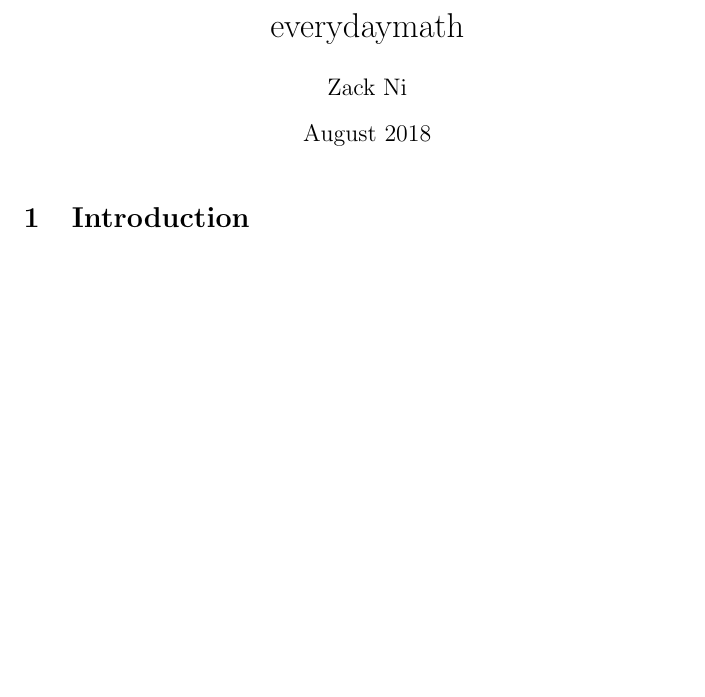
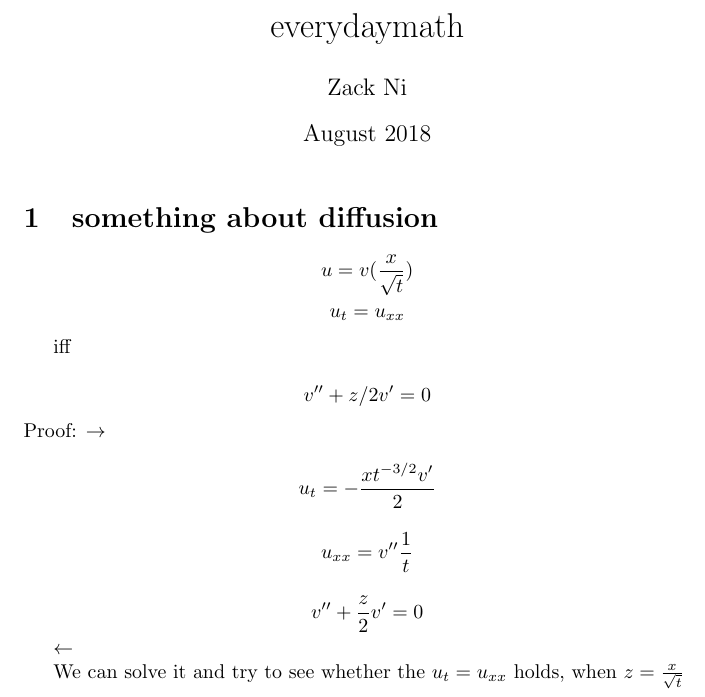
Before and after one commit to niyuzheno1/everydaymath, a LaTeX document (main.tex): part of the page, cut so that both start at the same text, the shorter picture padded with empty space. Compiled offline with pdfLaTeX.

Commit message:
Updates from ShareLaTeX

```diff
--- a/main.tex
+++ b/main.tex
@@ -9,6 +9,25 @@
 
 \maketitle
 
-\section{Introduction}
+\section{something about diffusion}
+
+$$u = v(\frac{x}{\sqrt t})$$
+$$u_t = u_{xx}$$
+
+iff
+
+$$v'' + z/2 v' =0$$
+Proof:
+$\rightarrow$
+
+$$u_t =  -\frac{xt^{-3/2}v'}{2}$$
+
+$$u_{xx} = v'' \frac{1}{t}$$
+
+$$v''+\frac{z}{2} v' = 0$$
+
+$\leftarrow$
+
+We can solve it and try to see whether the $u_t = u_{xx}$ holds, when $z=\frac{x}{\sqrt t}$
 
 \end{document}
```
Also changed, not shown: cheatsheet.tex (added).
